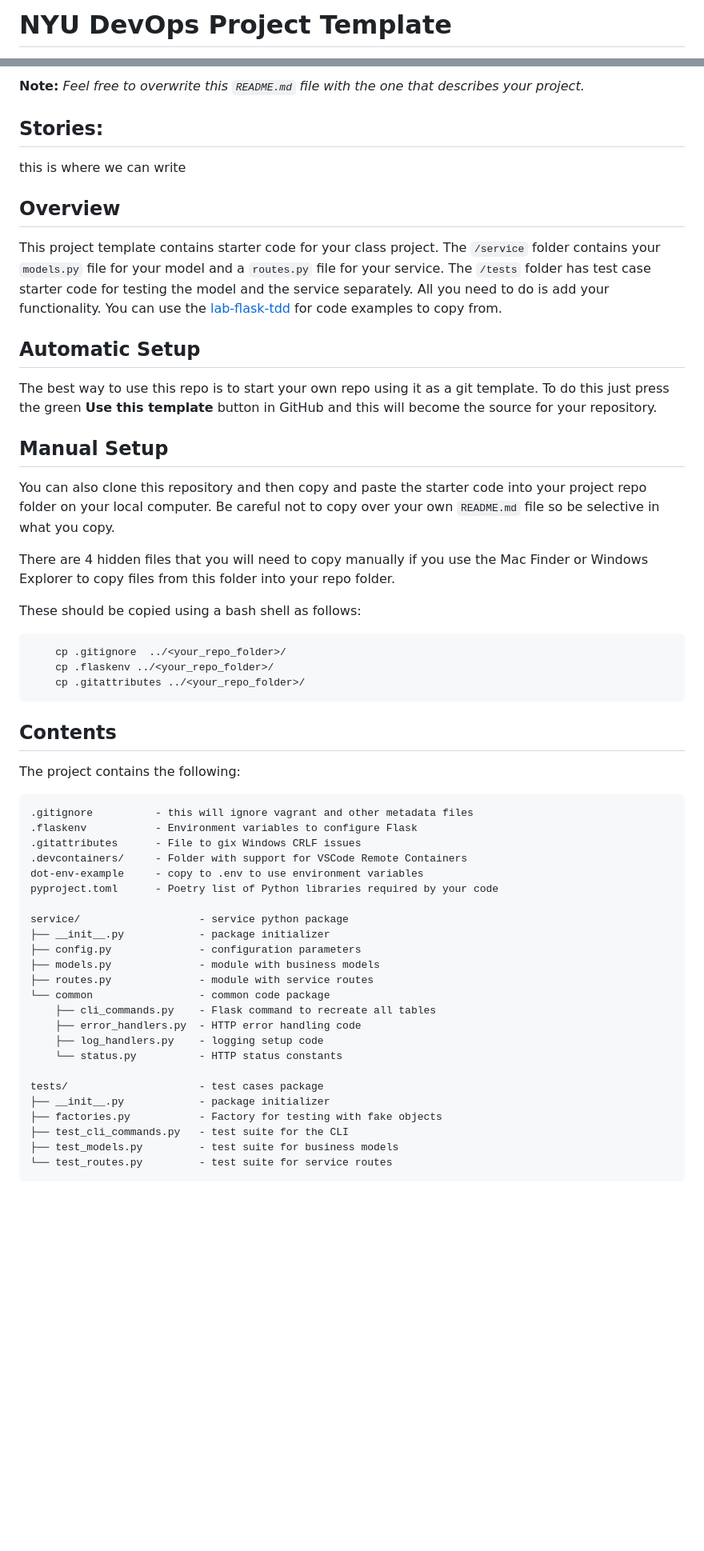
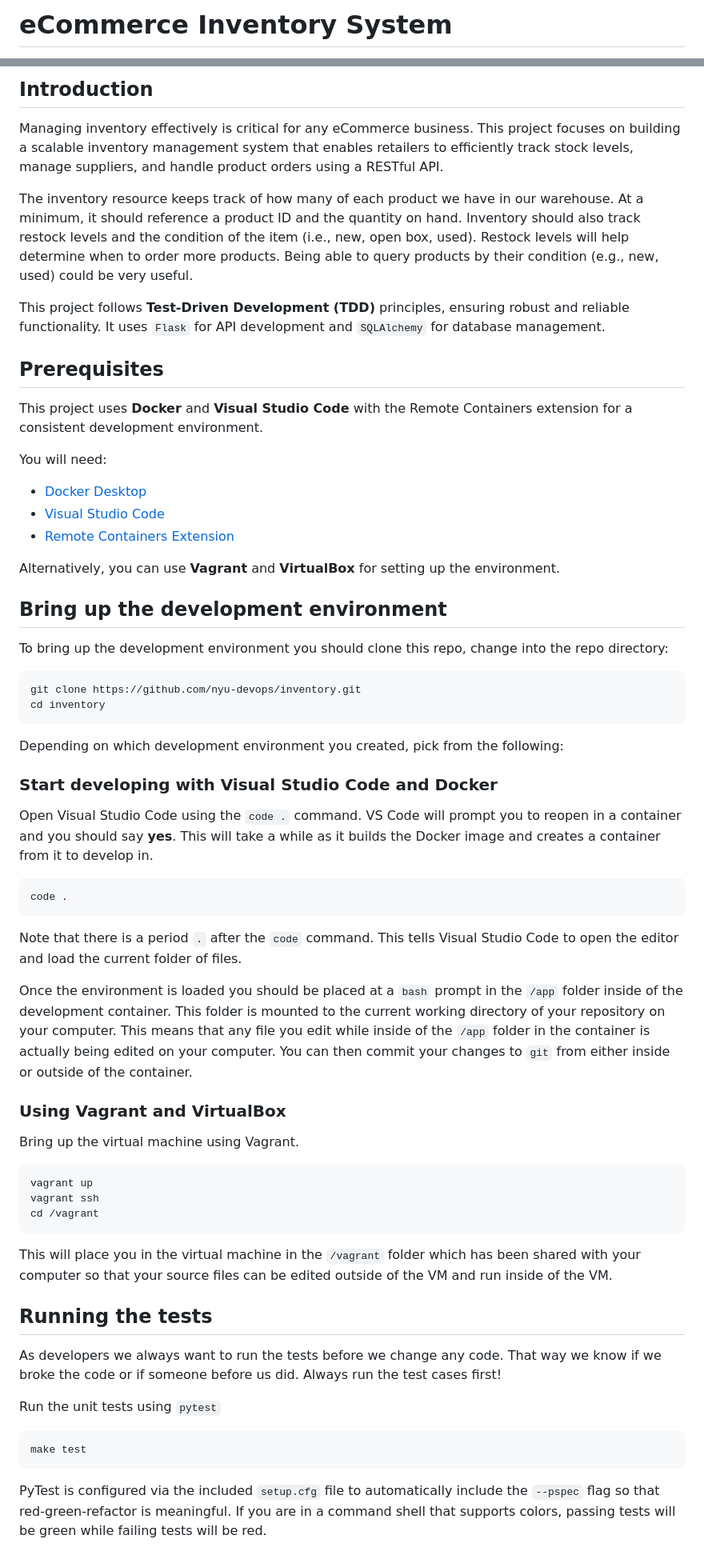
Before and after one commit to CSCI-GA-2820-SP25-001/inventory, a Markdown page: README.md, 2 parts joined by grey strips. Shown: that part at 80% size. Drawn GitHub-style; blank space fills up the shorter version.

Commit message:
Update README.md
updated to be modeled after lab-flask-tdd/README.md but for our inventory files

````diff
--- a/README.md
+++ b/README.md
@@ -1,2 +1,2 @@
-# NYU DevOps Project Template
+# eCommerce Inventory System
 
@@ -7,58 +9,71 @@ This is a skeleton you can use to start your projects.
 
-**Note:** _Feel free to overwrite this `README.md` file with the one that describes your project._
-## Stories:
+## Introduction
 
-this is where we can write
+<!-- Brief project introduction -->
+Managing inventory effectively is critical for any eCommerce business. This project focuses on building a scalable inventory management system that enables retailers to efficiently track stock levels, manage suppliers, and handle product orders using a RESTful API.
 
-## Overview
+<!-- Description of inventory resource functionality -->
+The inventory resource keeps track of how many of each product we have in our warehouse. At a minimum, it should reference a product ID and the quantity on hand. Inventory should also track restock levels and the condition of the item (i.e., new, open box, used). Restock levels will help determine when to order more products. Being able to query products by their condition (e.g., new, used) could be very useful.
 
-This project template contains starter code for your class project. The `/service` folder contains your `models.py` file for your model and a `routes.py` file for your service. The `/tests` folder has test case starter code for testing the model and the service separately. All you need to do is add your functionality. You can use the [lab-flask-tdd](https://github.com/nyu-devops/lab-flask-tdd) for code examples to copy from.
+This project follows **Test-Driven Development (TDD)** principles, ensuring robust and reliable functionality. It uses `Flask` for API development and `SQLAlchemy` for database management.
 
-## Automatic Setup
+## Prerequisites
 
-The best way to use this repo is to start your own repo using it as a git template. To do this just press the green **Use this template** button in GitHub and this will become the source for your repository.
+<!-- List of required software for setup -->
+This project uses **Docker** and **Visual Studio Code** with the Remote Containers extension for a consistent development environment.
 
-## Manual Setup
+You will need:
 
-You can also clone this repository and then copy and paste the starter code into your project repo folder on your local computer. Be careful not to copy over your own `README.md` file so be selective in what you copy.
+- [Docker Desktop](https://www.docker.com/products/docker-desktop)
+- [Visual Studio Code](https://code.visualstudio.com)
+- [Remote Containers Extension](https://marketplace.visualstudio.com/items?itemName=ms-vscode-remote.remote-containers)
 
-There are 4 hidden files that you will need to copy manually if you use the Mac Finder or Windows Explorer to copy files from this folder into your repo folder.
+Alternatively, you can use **Vagrant** and **VirtualBox** for setting up the environment.
 
-These should be copied using a bash shell as follows:
+## Bring up the development environment
+
+To bring up the development environment you should clone this repo, change into the repo directory:
 
 ```bash
-    cp .gitignore  ../<your_repo_folder>/
-    cp .flaskenv ../<your_repo_folder>/
-    cp .gitattributes ../<your_repo_folder>/
+git clone https://github.com/nyu-devops/inventory.git
+cd inventory
 ```
 
-## Contents
+Depending on which development environment you created, pick from the following:
 
-The project contains the following:
+### Start developing with Visual Studio Code and Docker
 
-```text
-.gitignore          - this will ignore vagrant and other metadata files
-.flaskenv           - Environment variables to configure Flask
-.gitattributes      - File to gix Windows CRLF issues
-.devcontainers/     - Folder with support for VSCode Remote Containers
-dot-env-example     - copy to .env to use environment variables
-pyproject.toml      - Poetry list of Python libraries required by your code
+Open Visual Studio Code using the `code .` command. VS Code will prompt you to reopen in a container and you should say **yes**. This will take a while as it builds the Docker image and creates a container from it to develop in.
 
-service/                   - service python package
-├── __init__.py            - package initializer
-├── config.py              - configuration parameters
-├── models.py              - module with business models
-├── routes.py              - module with service routes
-└── common                 - common code package
-    ├── cli_commands.py    - Flask command to recreate all tables
-    ├── error_handlers.py  - HTTP error handling code
-    ├── log_handlers.py    - logging setup code
-    └── status.py          - HTTP status constants
+```bash
+code .
+```
 
-tests/                     - test cases package
-├── __init__.py            - package initializer
-├── factories.py           - Factory for testing with fake objects
-├── test_cli_commands.py   - test suite for the CLI
-├── test_models.py         - test suite for business models
-└── test_routes.py         - test suite for service routes
+Note that there is a period `.` after the `code` command. This tells Visual Studio Code to open the editor and load the current folder of files.
+
+Once the environment is loaded you should be placed at a `bash` prompt in the `/app` folder inside of the development container. This folder is mounted to the current working directory of your repository on your computer. This means that any file you edit while inside of the `/app` folder in the container is actually being edited on your computer. You can then commit your changes to `git` from either inside or outside of the container.
+
+### Using Vagrant and VirtualBox
+
+Bring up the virtual machine using Vagrant.
+
+```shell
+vagrant up
+vagrant ssh
+cd /vagrant
 ```
+
+This will place you in the virtual machine in the `/vagrant` folder which has been shared with your computer so that your source files can be edited outside of the VM and run inside of the VM.
+
+## Running the tests
+
+As developers we always want to run the tests before we change any code. That way we know if we broke the code or if someone before us did. Always run the test cases first!
+
+Run the unit tests using `pytest`
+
+```shell
+make test
+```
+
+PyTest is configured via the included `setup.cfg` file to automatically include the `--pspec` flag so that red-green-refactor is meaningful. If you are in a command shell that supports colors, passing tests will be green while failing tests will be red.
+
````
Also changed, not shown: other parts of README.md (+98 -4 lines).
